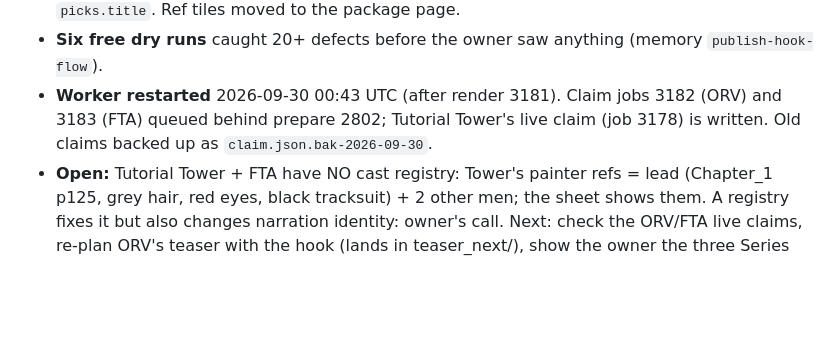
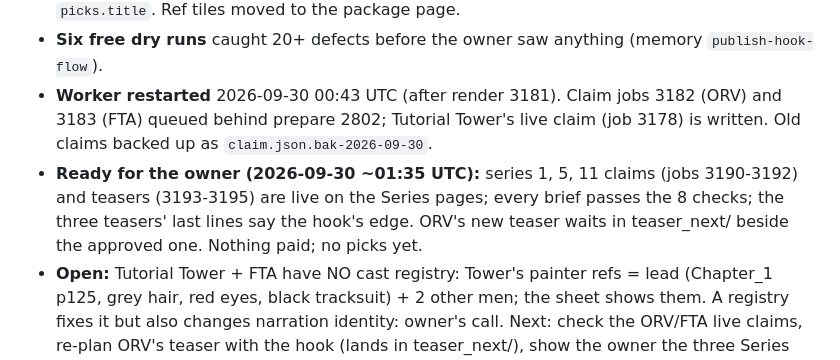
Before and after one commit to JidAiLabs/Manhwa, a Markdown page: .continue-here.md, the part around the change. GitHub-like rendering; blank space fills up the shorter version.

Commit message:
docs: handover — the three publish sheets are live for the owner's review
Co-Authored-By: Claude Opus 5.5 <noreply@anthropic.com>

```diff
--- a/.continue-here.md
+++ b/.continue-here.md
@@ -13,6 +13,9 @@
 - **Six free dry runs** caught 20+ defects before the owner saw anything (memory `publish-hook-flow`).
 - **Worker restarted** 2026-09-30 00:43 UTC (after render 3181). Claim jobs 3182 (ORV) and 3183 (FTA) queued behind
   prepare 2802; Tutorial Tower's live claim (job 3178) is written. Old claims backed up as `claim.json.bak-2026-09-30`.
+- **Ready for the owner (2026-09-30 ~01:35 UTC):** series 1, 5, 11 claims (jobs 3190-3192) and teasers (3193-3195)
+  are live on the Series pages; every brief passes the 8 checks; the three teasers' last lines say the hook's edge.
+  ORV's new teaser waits in teaser_next/ beside the approved one. Nothing paid; no picks yet.
 - **Open:** Tutorial Tower + FTA have NO cast registry: Tower's painter refs = lead (Chapter_1 p125, grey hair, red
   eyes, black tracksuit) + 2 other men; the sheet shows them. A registry fixes it but also changes narration identity:
   owner's call. Next: check the ORV/FTA live claims, re-plan ORV's teaser with the hook (lands in teaser_next/), show
```
